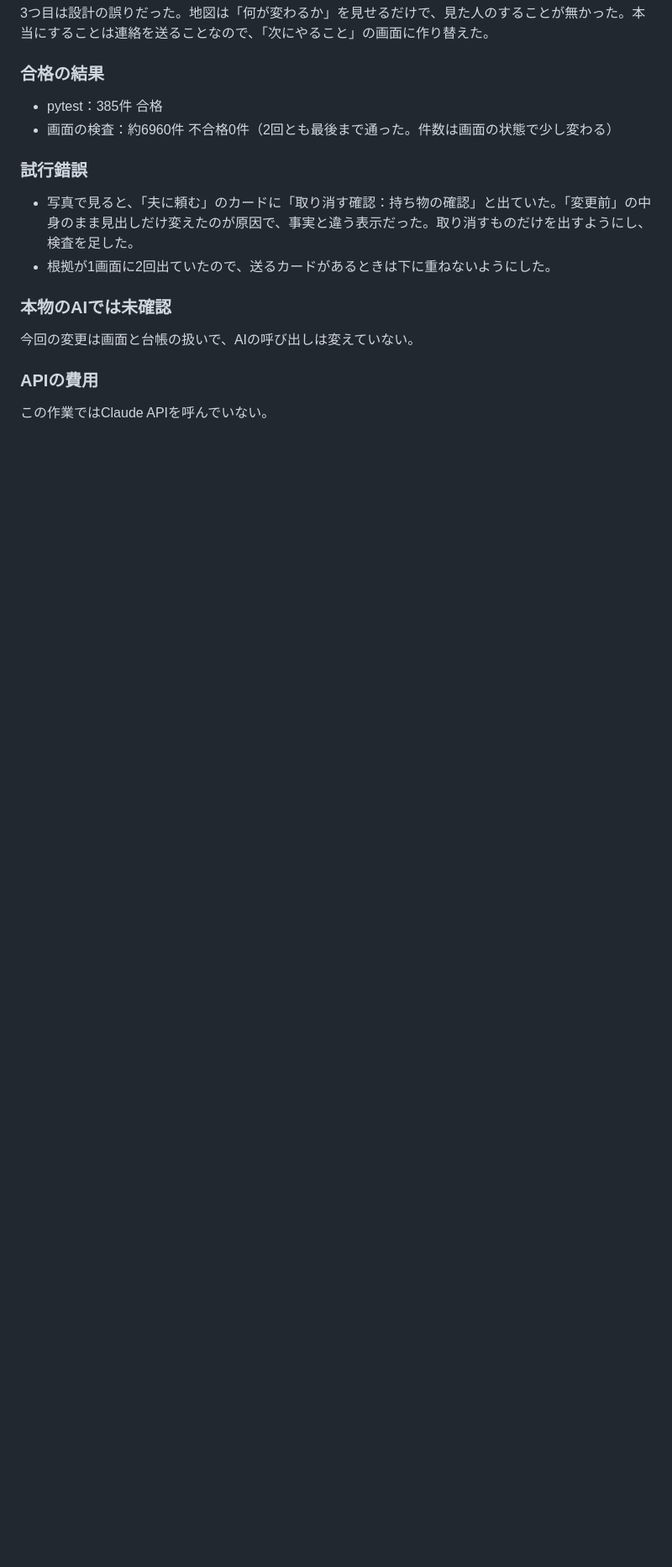
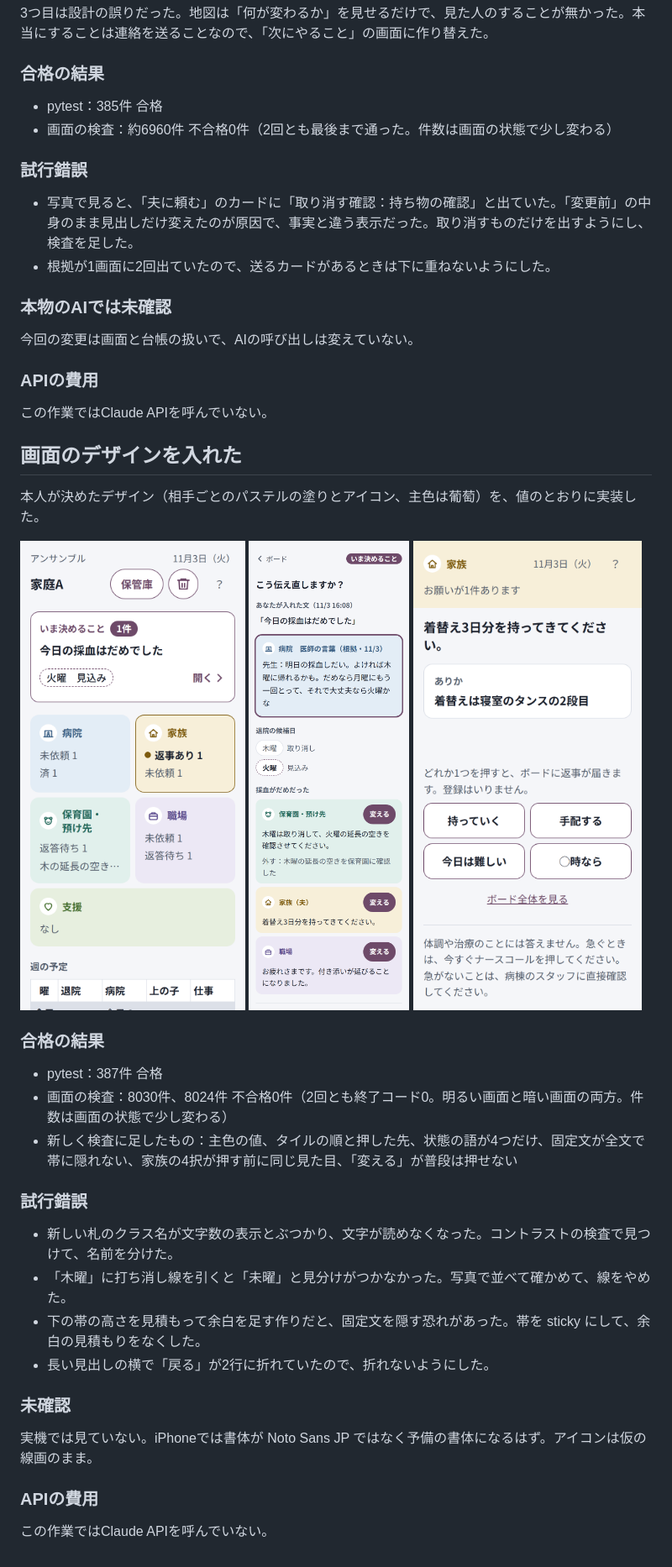
Before and after one commit to komasol50/ensemble, a Markdown page: docs/devlog/2026-11-03.md, the part around the change. Shown at 84% size. Rendered like a GitHub page; pictures changed too: docs/devlog/img/2026-11-03-design-board.png (added), docs/devlog/img/2026-11-03-design-decide.png (added), docs/devlog/img/2026-11-03-design-one.png (added); blank space fills up the shorter version.

Commit message:
docs: 画面デザインの判断と検査の結果を残す
Claude-Session: https://claude.ai/code/session_01Y4hDvBmsYjvv5jssj4odBr

```diff
--- a/docs/devlog/2026-11-03.md
+++ b/docs/devlog/2026-11-03.md
@@ -169,3 +169,28 @@ Referrer-Policy、X-Robots-Tag、X-Content-Type-Options、robots.txt をサー
 
 ### APIの費用
 この作業ではClaude APIを呼んでいない。
+
+
+## 画面のデザインを入れた
+本人が決めたデザイン（相手ごとのパステルの塗りとアイコン、主色は葡萄）を、値のとおりに実装した。
+
+![ボード](img/2026-11-03-design-board.png)
+![いま決めること](img/2026-11-03-design-decide.png)
+![家族の1件](img/2026-11-03-design-one.png)
+
+### 合格の結果
+- pytest：387件 合格
+- 画面の検査：8030件、8024件 不合格0件（2回とも終了コード0。明るい画面と暗い画面の両方。件数は画面の状態で少し変わる）
+- 新しく検査に足したもの：主色の値、タイルの順と押した先、状態の語が4つだけ、固定文が全文で帯に隠れない、家族の4択が押す前に同じ見た目、「変える」が普段は押せない
+
+### 試行錯誤
+- 新しい札のクラス名が文字数の表示とぶつかり、文字が読めなくなった。コントラストの検査で見つけて、名前を分けた。
+- 「木曜」に打ち消し線を引くと「未曜」と見分けがつかなかった。写真で並べて確かめて、線をやめた。
+- 下の帯の高さを見積もって余白を足す作りだと、固定文を隠す恐れがあった。帯を sticky にして、余白の見積もりをなくした。
+- 長い見出しの横で「戻る」が2行に折れていたので、折れないようにした。
+
+### 未確認
+実機では見ていない。iPhoneでは書体が Noto Sans JP ではなく予備の書体になるはず。アイコンは仮の線画のまま。
+
+### APIの費用
+この作業ではClaude APIを呼んでいない。
```
Also changed, not shown: decisions.md (+11 -0 lines).
